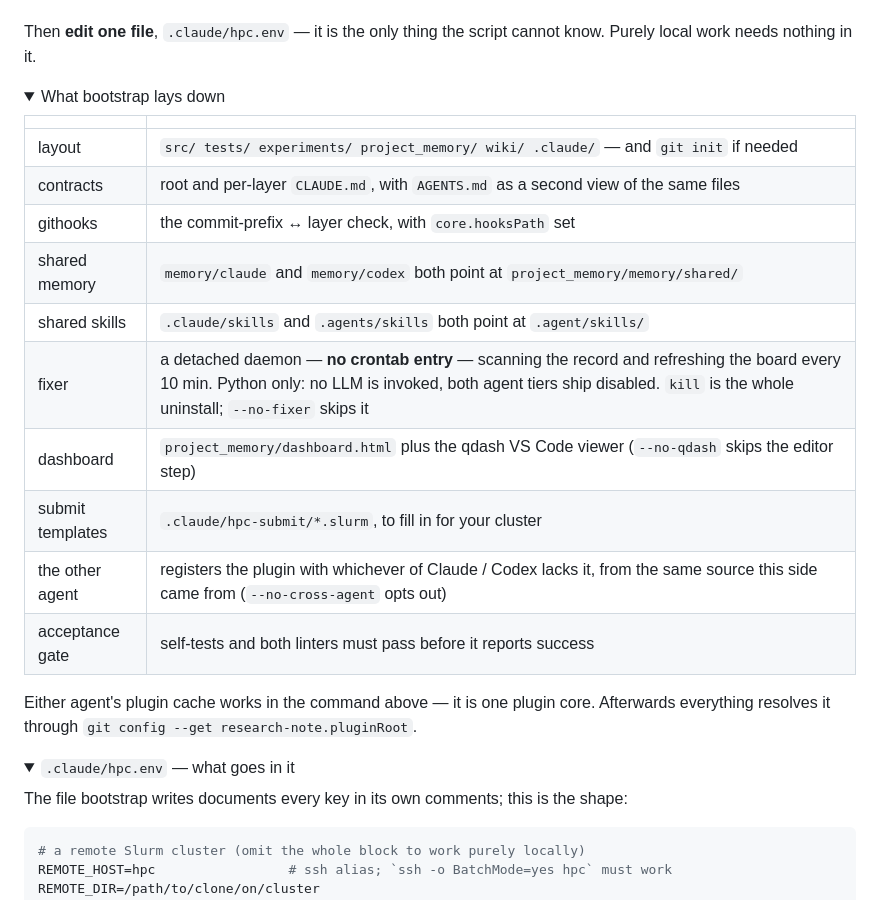
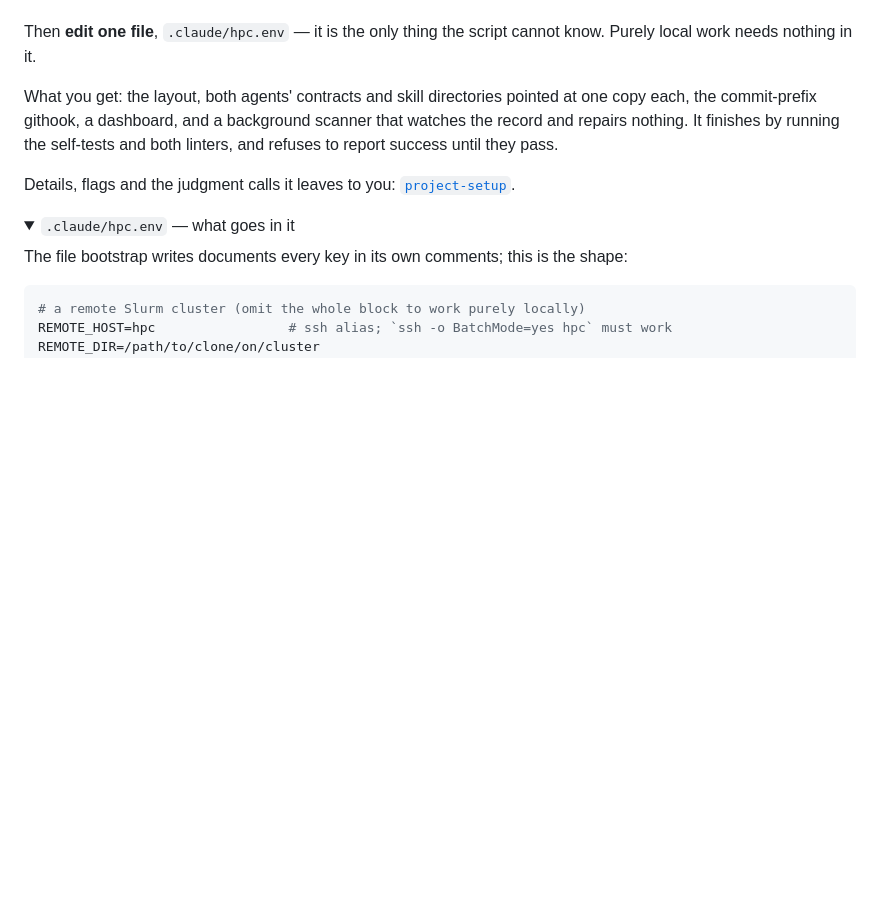
Before and after one commit to Chi-RZ/research-note, a Markdown page: README.md, the part around one of its changes. Rendered like a GitHub page; folded sections open; blank space fills up the shorter version.

```diff
--- a/README.md
+++ b/README.md
@@ -153,27 +153,13 @@ every plugin update.
 Then **edit one file**, `.claude/hpc.env` — it is the only thing the script
 cannot know. Purely local work needs nothing in it.
 
-<details>
-<summary>What bootstrap lays down</summary>
+What you get: the layout, both agents' contracts and skill directories pointed
+at one copy each, the commit-prefix githook, a dashboard, and a background
+scanner that watches the record and repairs nothing. It finishes by running the
+self-tests and both linters, and refuses to report success until they pass.
 
-| | |
-|---|---|
-| layout | `src/ tests/ experiments/ project_memory/ wiki/ .claude/` — and `git init` if needed |
-| contracts | root and per-layer `CLAUDE.md`, with `AGENTS.md` as a second view of the same files |
-| githooks | the commit-prefix ↔ layer check, with `core.hooksPath` set |
-| shared memory | `memory/claude` and `memory/codex` both point at `project_memory/memory/shared/` |
-| shared skills | `.claude/skills` and `.agents/skills` both point at `.agent/skills/` |
-| fixer | a detached daemon — **no crontab entry** — scanning the record and refreshing the board every 10 min. Python only: no LLM is invoked, both agent tiers ship disabled. `kill` is the whole uninstall; `--no-fixer` skips it |
-| dashboard | `project_memory/dashboard.html` plus the qdash VS Code viewer (`--no-qdash` skips the editor step) |
-| submit templates | `.claude/hpc-submit/*.slurm`, to fill in for your cluster |
-| the other agent | registers the plugin with whichever of Claude / Codex lacks it, from the same source this side came from (`--no-cross-agent` opts out) |
-| acceptance gate | self-tests and both linters must pass before it reports success |
-
-Either agent's plugin cache works in the command above — it is one plugin core.
-Afterwards everything resolves it through `git config --get
-research-note.pluginRoot`.
-
-</details>
+Details, flags and the judgment calls it leaves to you:
+[`project-setup`](plugins/research-note/skills/project-setup/SKILL.md).
 
 <details>
 <summary><code>.claude/hpc.env</code> — what goes in it</summary>
```
Also changed, not shown: other parts of README.md (+22 -48 lines).
